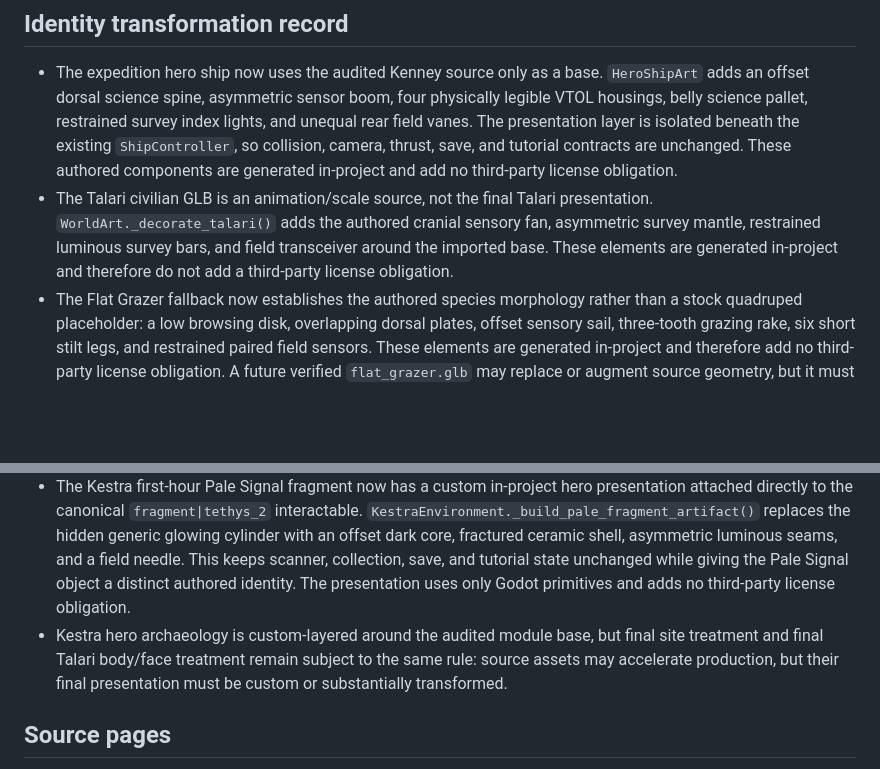
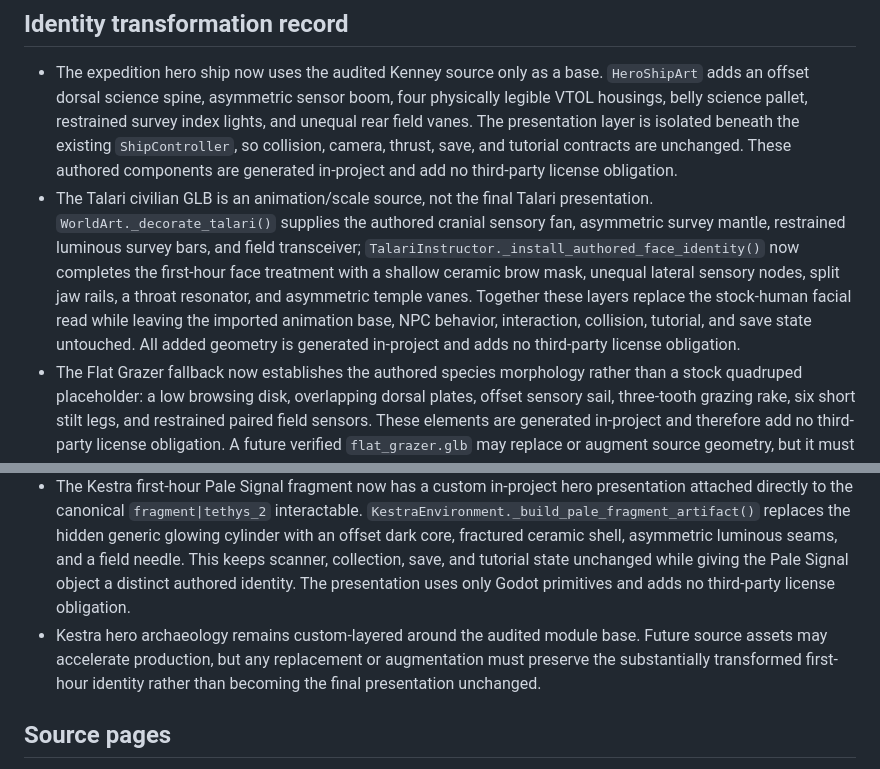
Before and after one commit to Islandyout/pale-signal, a Markdown page: reboot/production/ASSET_LEDGER.md, 2 parts joined by grey strips. Drawn GitHub-style; blank space fills up the shorter version.

Commit message:
Record completed Talari presentation treatment

```diff
--- a/reboot/production/ASSET_LEDGER.md
+++ b/reboot/production/ASSET_LEDGER.md
@@ -29,11 +29,11 @@ During mechanic development, procedural fallback meshes keep the game playable w
 ## Identity transformation record
 
 - The expedition hero ship now uses the audited Kenney source only as a base. `HeroShipArt` adds an offset dorsal science spine, asymmetric sensor boom, four physically legible VTOL housings, belly science pallet, restrained survey index lights, and unequal rear field vanes. The presentation layer is isolated beneath the existing `ShipController`, so collision, camera, thrust, save, and tutorial contracts are unchanged. These authored components are generated in-project and add no third-party license obligation.
-- The Talari civilian GLB is an animation/scale source, not the final Talari presentation. `WorldArt._decorate_talari()` adds the authored cranial sensory fan, asymmetric survey mantle, restrained luminous survey bars, and field transceiver around the imported base. These elements are generated in-project and therefore do not add a third-party license obligation.
+- The Talari civilian GLB is an animation/scale source, not the final Talari presentation. `WorldArt._decorate_talari()` supplies the authored cranial sensory fan, asymmetric survey mantle, restrained luminous survey bars, and field transceiver; `TalariInstructor._install_authored_face_identity()` now completes the first-hour face treatment with a shallow ceramic brow mask, unequal lateral sensory nodes, split jaw rails, a throat resonator, and asymmetric temple vanes. Together these layers replace the stock-human facial read while leaving the imported animation base, NPC behavior, interaction, collision, tutorial, and save state untouched. All added geometry is generated in-project and adds no third-party license obligation.
 - The Flat Grazer fallback now establishes the authored species morphology rather than a stock quadruped placeholder: a low browsing disk, overlapping dorsal plates, offset sensory sail, three-tooth grazing rake, six short stilt legs, and restrained paired field sensors. These elements are generated in-project and therefore add no third-party license obligation. A future verified `flat_grazer.glb` may replace or augment source geometry, but it must preserve this substantially transformed identity rather than becoming the final presentation unchanged.
 - The Tethys tutorial foundation is now a custom in-project hero archaeology presentation layered over the unchanged interaction/collision anchor. `WorldArt.decorate_training_foundation()` adds asymmetric load ribs, paired restraint shoes, interrupted evidence traces, and a survey datum so the two reconstruction evidence layers have a readable physical basis instead of presenting as a generic box. These elements are generated in-project and add no third-party license obligation.
 - The Kestra first-hour Pale Signal fragment now has a custom in-project hero presentation attached directly to the canonical `fragment|tethys_2` interactable. `KestraEnvironment._build_pale_fragment_artifact()` replaces the hidden generic glowing cylinder with an offset dark core, fractured ceramic shell, asymmetric luminous seams, and a field needle. This keeps scanner, collection, save, and tutorial state unchanged while giving the Pale Signal object a distinct authored identity. The presentation uses only Godot primitives and adds no third-party license obligation.
-- Kestra hero archaeology is custom-layered around the audited module base, but final site treatment and final Talari body/face treatment remain subject to the same rule: source assets may accelerate production, but their final presentation must be custom or substantially transformed.
+- Kestra hero archaeology remains custom-layered around the audited module base. Future source assets may accelerate production, but any replacement or augmentation must preserve the substantially transformed first-hour identity rather than becoming the final presentation unchanged.
 
 ## Source pages
 
```
